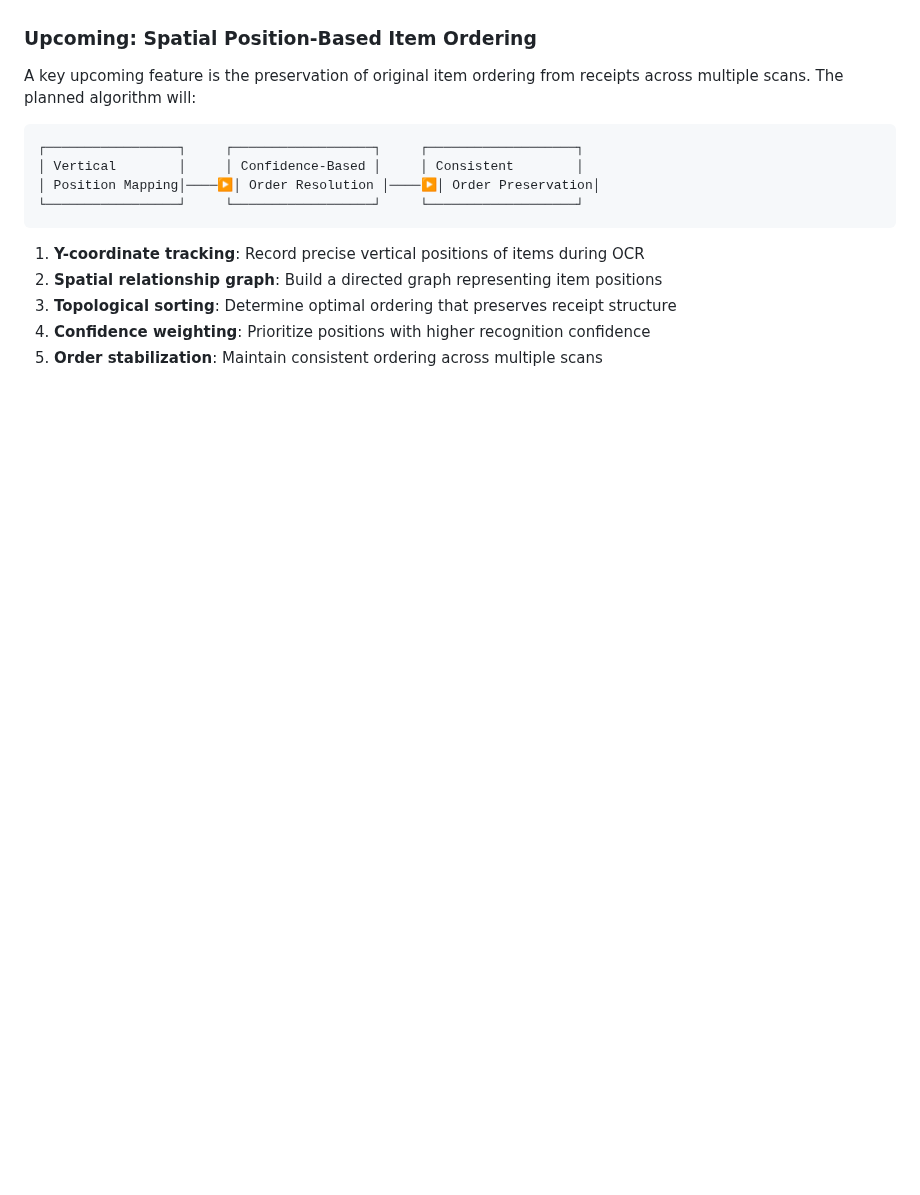
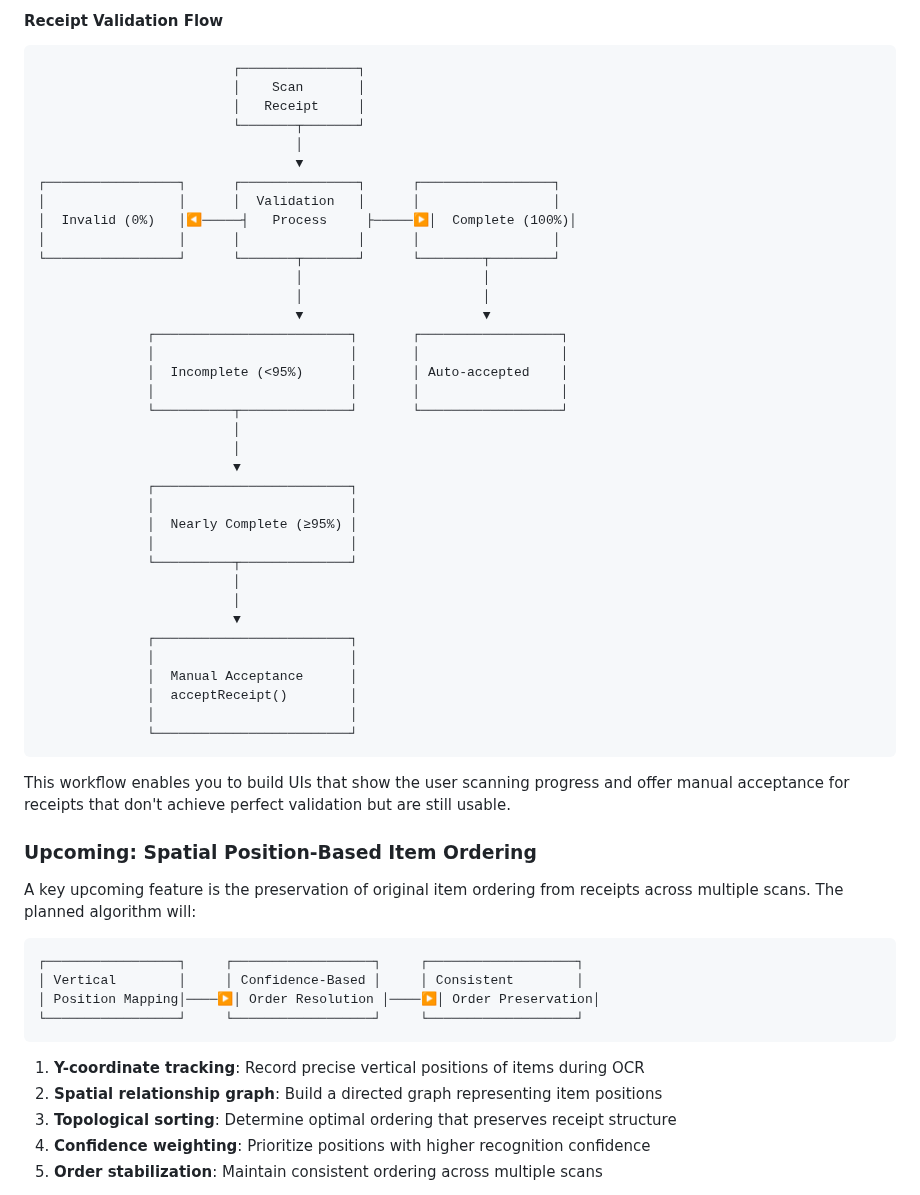
Before and after one commit to manfredbork/receipt_recognition, a Markdown page: README.md, the part around one of its changes. Rendered like a GitHub page; blank space fills up the shorter version.

````diff
--- a/README.md
+++ b/README.md
@@ -257,3 +316,46 @@ Better for real-time scanning with a live preview:
+#### Receipt Validation Flow
+
+```
+                         ┌───────────────┐
+                         │    Scan       │
+                         │   Receipt     │
+                         └───────┬───────┘
+                                 │
+                                 ▼
+┌─────────────────┐      ┌───────────────┐      ┌─────────────────┐
+│                 │      │  Validation   │      │                 │
+│  Invalid (0%)   │◀─────┤   Process     ├─────▶│  Complete (100%)│
+│                 │      │               │      │                 │
+└─────────────────┘      └───────┬───────┘      └────────┬────────┘
+                                 │                       │
+                                 │                       │
+                                 ▼                       ▼
+              ┌─────────────────────────┐       ┌──────────────────┐
+              │                         │       │                  │
+              │  Incomplete (<95%)      │       │ Auto-accepted    │
+              │                         │       │                  │
+              └──────────┬──────────────┘       └──────────────────┘
+                         │
+                         │
+                         ▼
+              ┌─────────────────────────┐
+              │                         │
+              │  Nearly Complete (≥95%) │
+              │                         │
+              └──────────┬──────────────┘
+                         │
+                         │
+                         ▼
+              ┌─────────────────────────┐
+              │                         │
+              │  Manual Acceptance      │
+              │  acceptReceipt()        │
+              │                         │
+              └─────────────────────────┘
+```
+
+This workflow enables you to build UIs that show the user scanning progress and offer manual acceptance for receipts that don't achieve perfect validation but are still usable.
+
 ### Upcoming: Spatial Position-Based Item Ordering
 
 A key upcoming feature is the preservation of original item ordering from receipts across multiple scans. The planned algorithm will:
````
Also changed, not shown: other parts of README.md (+59 -0 lines).
